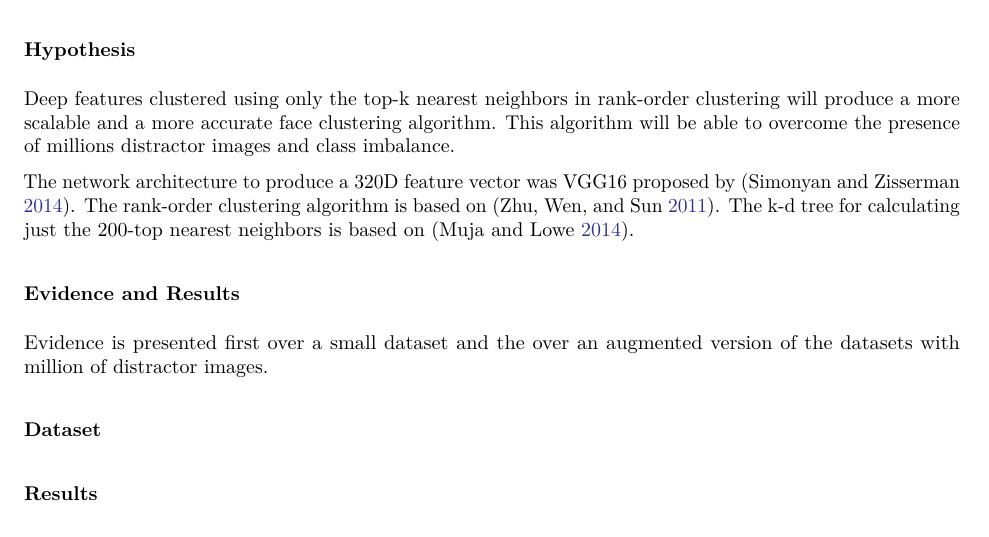
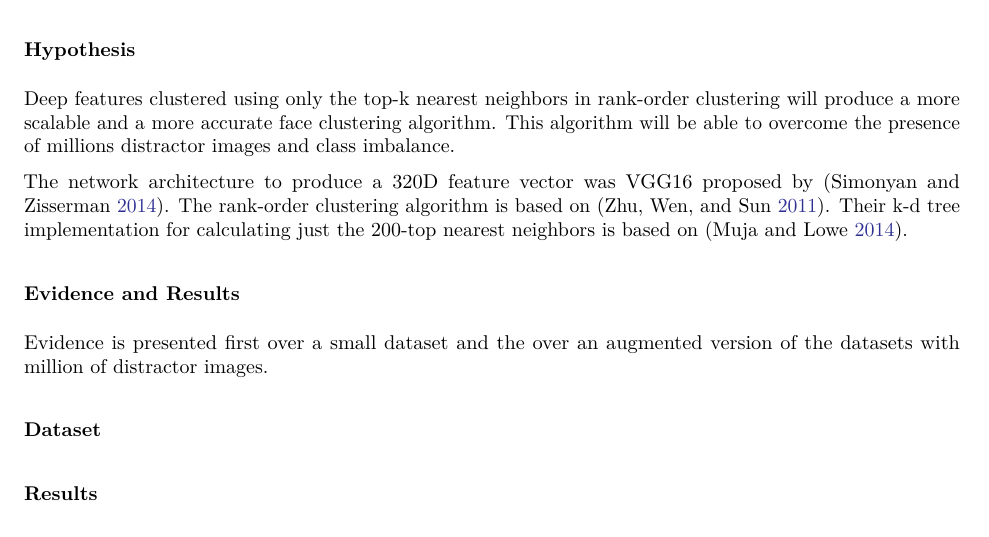
Before and after one commit to langheran/Critical-Analysis-Essays, an R Markdown document (Clustering-Millions-of-Faces-By-Identity/Clustering-Millions-of-Faces-By-Identity.Rmd): part of page 1 of 2, cut so that both start at the same text. The pictures show the output file Clustering-Millions-of-Faces-By-Identity.pdf that the author committed with the source.

Commit message:
'changes'

```diff
--- a/Clustering-Millions-of-Faces-By-Identity/Clustering-Millions-of-Faces-By-Identity.Rmd
+++ b/Clustering-Millions-of-Faces-By-Identity/Clustering-Millions-of-Faces-By-Identity.Rmd
@@ -81,7 +81,7 @@ The article was written by [@otto2018]. It was was cited [44](https://scholar.go
 ### Hypothesis
 Deep features clustered using only the top-k nearest neighbors in rank-order clustering will produce a more scalable and a more accurate face clustering algorithm. This algorithm will be able to overcome the presence of millions distractor images and class imbalance.
 
-The network architecture to produce a 320D feature vector was VGG16 proposed by [@Simonyan2014]. The rank-order clustering algorithm is based on [@zhu2011]. The k-d tree for calculating just the 200-top nearest neighbors is based on [@muja2014].
+The network architecture to produce a 320D feature vector was VGG16 proposed by [@Simonyan2014]. The rank-order clustering algorithm is based on [@zhu2011]. Their k-d tree implementation for calculating just the 200-top nearest neighbors is based on [@muja2014].
 
 ### Evidence and Results
 Evidence is presented first over a small dataset and the over an augmented version of the datasets with million of distractor images.
```
Also changed, not shown: Clustering-Millions-of-Faces-By-Identity.pdf, Clustering-Millions-of-Faces-By-Identity/Clustering-Millions-of-Faces-By-Identity.tex.
